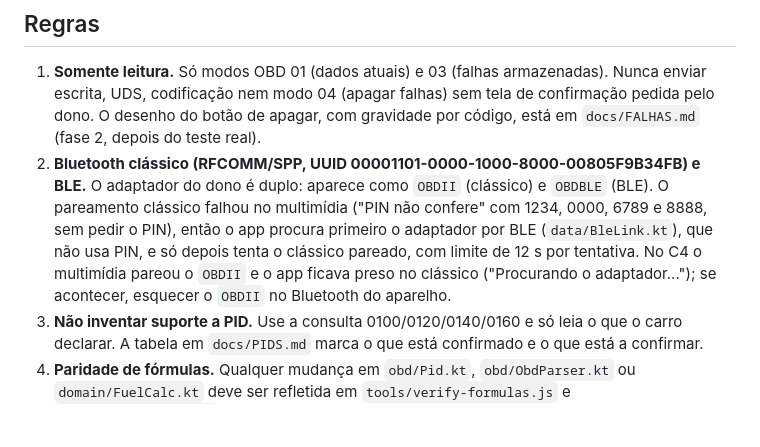
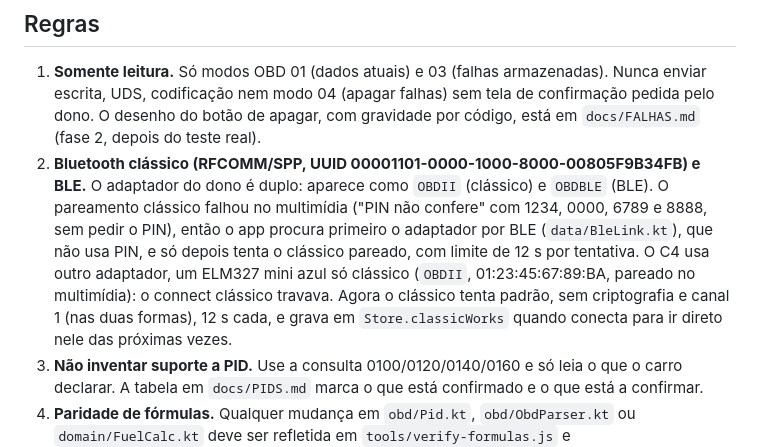
Before and after one commit to szadil763/Scanner-virtual-peugeut-2008, a Markdown page: CLAUDE.md, the part around the change. Drawn GitHub-style; blank space fills up the shorter version.

Commit message:
CLAUDE.md: adaptador do C4 é só clássico (ELM327 mini)
Co-Authored-By: Claude Opus 5.5 <noreply@anthropic.com>
Claude-Session: https://claude.ai/code/session_01FXJGRtJMwUtm98kf9ArAUo

```diff
--- a/CLAUDE.md
+++ b/CLAUDE.md
@@ -21,7 +21,7 @@ O protótipo em `prototype/index.html` não tem build: basta abrir no navegador.
 ## Regras
 
 1. **Somente leitura.** Só modos OBD 01 (dados atuais) e 03 (falhas armazenadas). Nunca enviar escrita, UDS, codificação nem modo 04 (apagar falhas) sem tela de confirmação pedida pelo dono. O desenho do botão de apagar, com gravidade por código, está em `docs/FALHAS.md` (fase 2, depois do teste real).
-2. **Bluetooth clássico (RFCOMM/SPP, UUID 00001101-0000-1000-8000-00805F9B34FB) e BLE.** O adaptador do dono é duplo: aparece como `OBDII` (clássico) e `OBDBLE` (BLE). O pareamento clássico falhou no multimídia ("PIN não confere" com 1234, 0000, 6789 e 8888, sem pedir o PIN), então o app procura primeiro o adaptador por BLE (`data/BleLink.kt`), que não usa PIN, e só depois tenta o clássico pareado, com limite de 12 s por tentativa. No C4 o multimídia pareou o `OBDII` e o app ficava preso no clássico ("Procurando o adaptador..."); se acontecer, esquecer o `OBDII` no Bluetooth do aparelho.
+2. **Bluetooth clássico (RFCOMM/SPP, UUID 00001101-0000-1000-8000-00805F9B34FB) e BLE.** O adaptador do dono é duplo: aparece como `OBDII` (clássico) e `OBDBLE` (BLE). O pareamento clássico falhou no multimídia ("PIN não confere" com 1234, 0000, 6789 e 8888, sem pedir o PIN), então o app procura primeiro o adaptador por BLE (`data/BleLink.kt`), que não usa PIN, e só depois tenta o clássico pareado, com limite de 12 s por tentativa. O C4 usa outro adaptador, um ELM327 mini azul só clássico (`OBDII`, 01:23:45:67:89:BA, pareado no multimídia): o connect clássico travava. Agora o clássico tenta padrão, sem criptografia e canal 1 (nas duas formas), 12 s cada, e grava em `Store.classicWorks` quando conecta para ir direto nele das próximas vezes.
 3. **Não inventar suporte a PID.** Use a consulta 0100/0120/0140/0160 e só leia o que o carro declarar. A tabela em `docs/PIDS.md` marca o que está confirmado e o que está a confirmar.
 4. **Paridade de fórmulas.** Qualquer mudança em `obd/Pid.kt`, `obd/ObdParser.kt` ou `domain/FuelCalc.kt` deve ser refletida em `tools/verify-formulas.js` e `prototype/index.html`, com os mesmos números de teste.
 5. **UI para multimídia:** alvos de toque grandes (mínimo 56 dp), fonte grande, alto contraste, sem animação que distraia. O app não pede digitação enquanto a velocidade é maior que 0.
```
